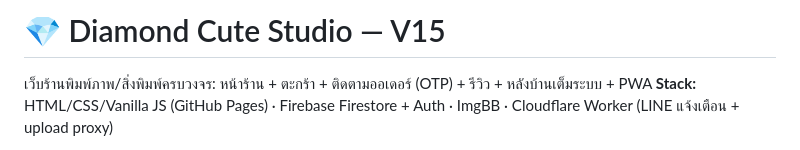
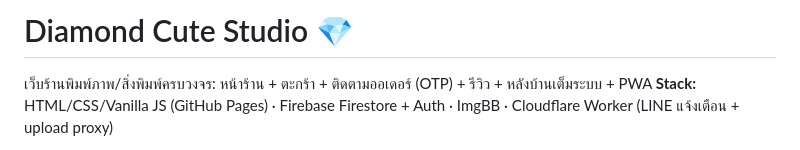
Before and after one commit to Chaiwutz14/Diamond-Cute-Studio, a Markdown page: README.md, the part around the change. GitHub-like rendering.

```diff
--- a/README.md
+++ b/README.md
@@ -1,4 +1,4 @@
-# 💎 Diamond Cute Studio — V15
+# Diamond Cute Studio 💎
 
 เว็บร้านพิมพ์ภาพ/สิ่งพิมพ์ครบวงจร: หน้าร้าน + ตะกร้า + ติดตามออเดอร์ (OTP) + รีวิว + หลังบ้านเต็มระบบ + PWA
 **Stack:** HTML/CSS/Vanilla JS (GitHub Pages) · Firebase Firestore + Auth · ImgBB · Cloudflare Worker (LINE แจ้งเตือน + upload proxy)
```
